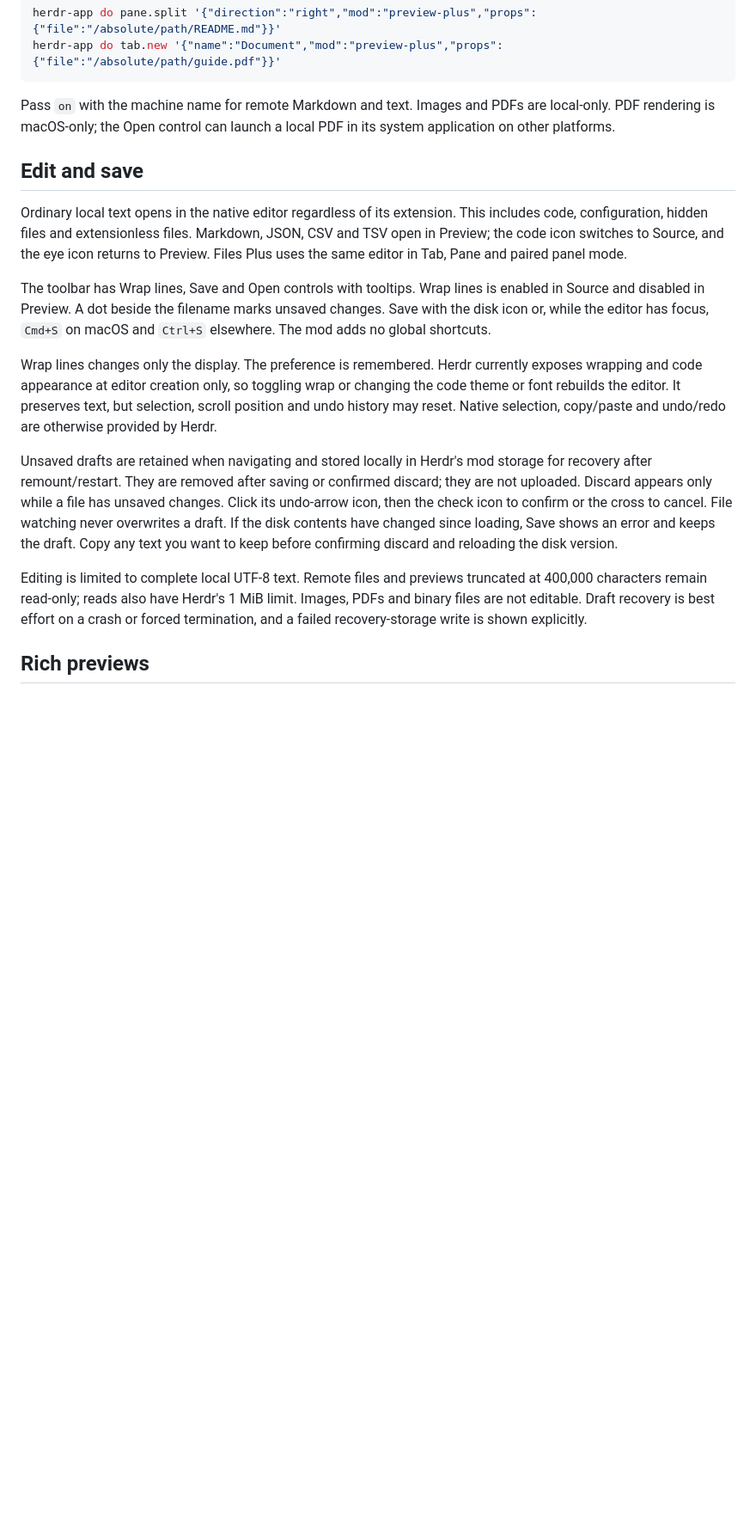
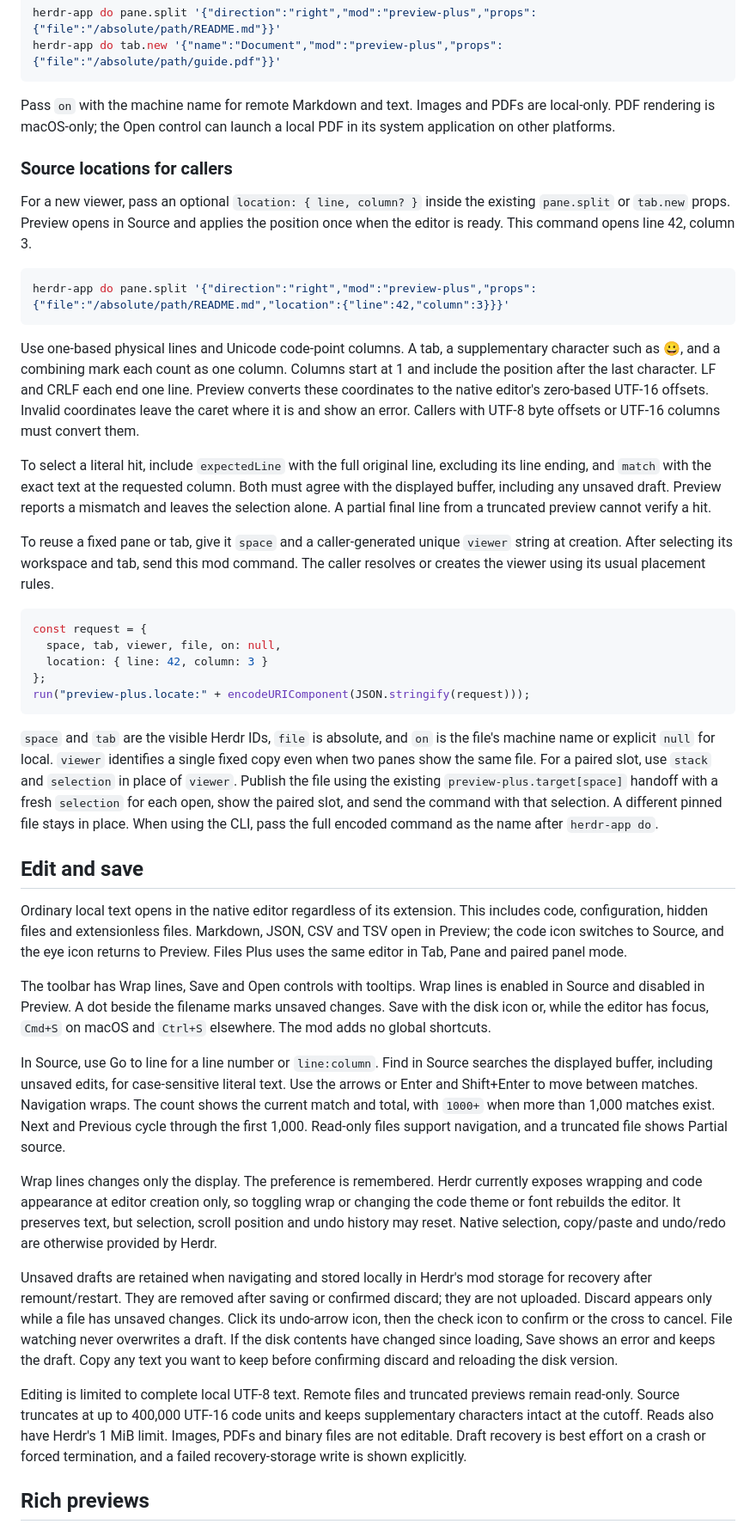
Before and after one commit to linziyanleo/herdr-mods, a Markdown page: preview-plus/README.md, the part around one of its changes. Shown at 86% size. Drawn GitHub-style; blank space fills up the shorter version.

````diff
--- a/preview-plus/README.md
+++ b/preview-plus/README.md
@@ -74,17 +74,43 @@ herdr-app do tab.new '{"name":"Document","mod":"preview-plus","props":{"file":"/
 
 Pass `on` with the machine name for remote Markdown and text. Images and PDFs are local-only. PDF rendering is macOS-only; the Open control can launch a local PDF in its system application on other platforms.
 
+### Source locations for callers
+
+For a new viewer, pass an optional `location: { line, column? }` inside the existing `pane.split` or `tab.new` props. Preview opens in Source and applies the position once when the editor is ready. This command opens line 42, column 3.
+
+```sh
+herdr-app do pane.split '{"direction":"right","mod":"preview-plus","props":{"file":"/absolute/path/README.md","location":{"line":42,"column":3}}}'
+```
+
+Use one-based physical lines and Unicode code-point columns. A tab, a supplementary character such as 😀, and a combining mark each count as one column. Columns start at 1 and include the position after the last character. LF and CRLF each end one line. Preview converts these coordinates to the native editor's zero-based UTF-16 offsets. Invalid coordinates leave the caret where it is and show an error. Callers with UTF-8 byte offsets or UTF-16 columns must convert them.
+
+To select a literal hit, include `expectedLine` with the full original line, excluding its line ending, and `match` with the exact text at the requested column. Both must agree with the displayed buffer, including any unsaved draft. Preview reports a mismatch and leaves the selection alone. A partial final line from a truncated preview cannot verify a hit.
+
+To reuse a fixed pane or tab, give it `space` and a caller-generated unique `viewer` string at creation. After selecting its workspace and tab, send this mod command. The caller resolves or creates the viewer using its usual placement rules.
+
+```js
+const request = {
+  space, tab, viewer, file, on: null,
+  location: { line: 42, column: 3 }
+};
+run("preview-plus.locate:" + encodeURIComponent(JSON.stringify(request)));
+```
+
+`space` and `tab` are the visible Herdr IDs, `file` is absolute, and `on` is the file's machine name or explicit `null` for local. `viewer` identifies a single fixed copy even when two panes show the same file. For a paired slot, use `stack` and `selection` in place of `viewer`. Publish the file using the existing `preview-plus.target[space]` handoff with a fresh `selection` for each open, show the paired slot, and send the command with that selection. A different pinned file stays in place. When using the CLI, pass the full encoded command as the name after `herdr-app do`.
+
 ## Edit and save
 
 Ordinary local text opens in the native editor regardless of its extension. This includes code, configuration, hidden files and extensionless files. Markdown, JSON, CSV and TSV open in Preview; the code icon switches to Source, and the eye icon returns to Preview. Files Plus uses the same editor in Tab, Pane and paired panel mode.
 
 The toolbar has Wrap lines, Save and Open controls with tooltips. Wrap lines is enabled in Source and disabled in Preview. A dot beside the filename marks unsaved changes. Save with the disk icon or, while the editor has focus, `Cmd+S` on macOS and `Ctrl+S` elsewhere. The mod adds no global shortcuts.
 
+In Source, use Go to line for a line number or `line:column`. Find in Source searches the displayed buffer, including unsaved edits, for case-sensitive literal text. Use the arrows or Enter and Shift+Enter to move between matches. Navigation wraps. The count shows the current match and total, with `1000+` when more than 1,000 matches exist. Next and Previous cycle through the first 1,000. Read-only files support navigation, and a truncated file shows Partial source.
+
 Wrap lines changes only the display. The preference is remembered. Herdr currently exposes wrapping and code appearance at editor creation only, so toggling wrap or changing the code theme or font rebuilds the editor. It preserves text, but selection, scroll position and undo history may reset. Native selection, copy/paste and undo/redo are otherwise provided by Herdr.
 
 Unsaved drafts are retained when navigating and stored locally in Herdr's mod storage for recovery after remount/restart. They are removed after saving or confirmed discard; they are not uploaded. Discard appears only while a file has unsaved changes. Click its undo-arrow icon, then the check icon to confirm or the cross to cancel. File watching never overwrites a draft. If the disk contents have changed since loading, Save shows an error and keeps the draft. Copy any text you want to keep before confirming discard and reloading the disk version.
 
-Editing is limited to complete local UTF-8 text. Remote files and previews truncated at 400,000 characters remain read-only; reads also have Herdr's 1 MiB limit. Images, PDFs and binary files are not editable. Draft recovery is best effort on a crash or forced termination, and a failed recovery-storage write is shown explicitly.
+Editing is limited to complete local UTF-8 text. Remote files and truncated previews remain read-only. Source truncates at up to 400,000 UTF-16 code units and keeps supplementary characters intact at the cutoff. Reads also have Herdr's 1 MiB limit. Images, PDFs and binary files are not editable. Draft recovery is best effort on a crash or forced termination, and a failed recovery-storage write is shown explicitly.
 
 ## Rich previews
 
````
Also changed, not shown: other parts of preview-plus/README.md (+2 -0 lines), preview-plus/RECIPE.md (+13 -3 lines), preview-plus/preview.png, 10 other files.
